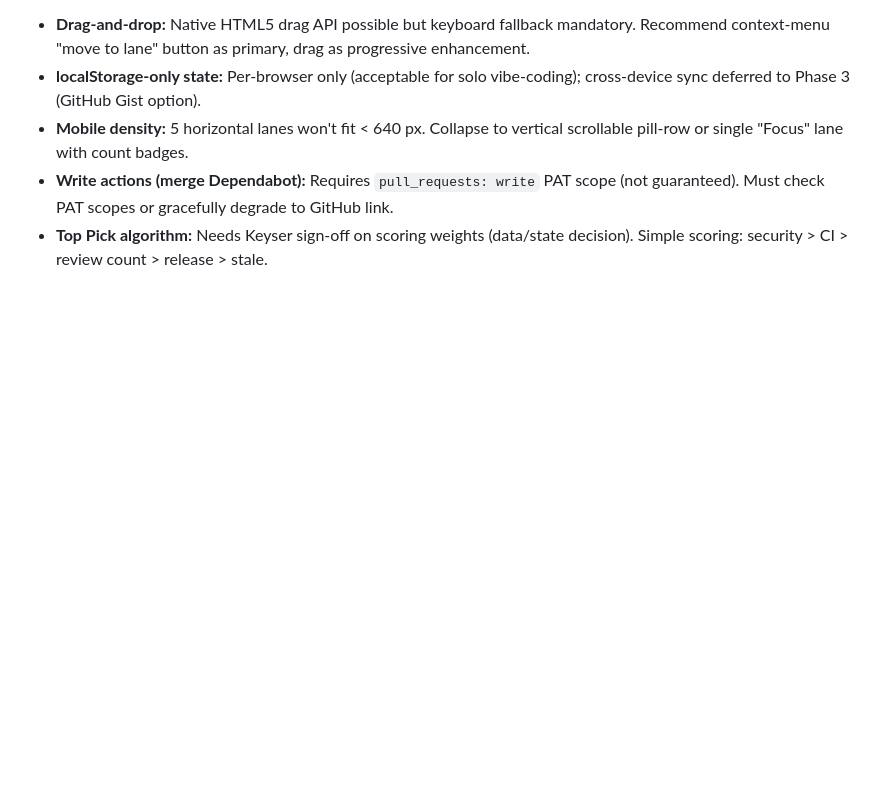
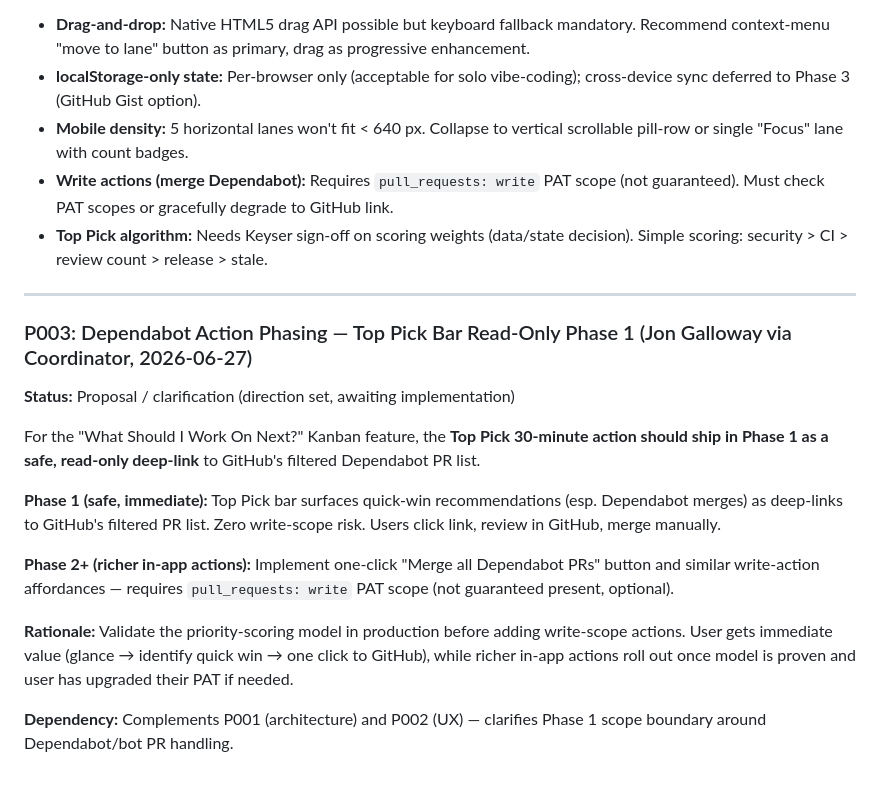
Before and after one commit to jongalloway/GitHubDashboard, a Markdown page: .squad/decisions.md, the part around the change. GitHub-like rendering; blank space fills up the shorter version.

Commit message:
docs: Add P003 clarification — Dependabot action phasing in vibe-kanban Phase 1
Merge squad-vibe-kanban-merge-scope.md (Jon's direction) into decisions.md:

P003 clarifies Phase 1 scope boundary:
- Top Pick bar surfaces quick-win recommendations (esp. Dependabot merges) as **read-only deep-links** to GitHub
- One-click merge and richer in-app write actions deferred to Phase 2+
- Rationale: Validate scoring model before adding write-scope actions

Phase 1 remains safe (zero new PAT scopes required), user gets immediate value (glance → identify → click → GitHub).

Deleted inbox file. Inbox now empty.

Co-authored-by: Copilot <223556219+Copilot@users.noreply.github.com>

```diff
--- a/.squad/decisions.md
+++ b/.squad/decisions.md
@@ -136,3 +136,18 @@ A single "Top Pick" callout bar sits between Kanban header and repo cards, surfa
 - **Mobile density:** 5 horizontal lanes won't fit < 640 px. Collapse to vertical scrollable pill-row or single "Focus" lane with count badges.
 - **Write actions (merge Dependabot):** Requires `pull_requests: write` PAT scope (not guaranteed). Must check PAT scopes or gracefully degrade to GitHub link.
 - **Top Pick algorithm:** Needs Keyser sign-off on scoring weights (data/state decision). Simple scoring: security > CI > review count > release > stale.
+
+---
+
+### P003: Dependabot Action Phasing — Top Pick Bar Read-Only Phase 1 (Jon Galloway via Coordinator, 2026-06-27)
+**Status:** Proposal / clarification (direction set, awaiting implementation)
+
+For the "What Should I Work On Next?" Kanban feature, the **Top Pick 30-minute action should ship in Phase 1 as a safe, read-only deep-link** to GitHub's filtered Dependabot PR list.
+
+**Phase 1 (safe, immediate):** Top Pick bar surfaces quick-win recommendations (esp. Dependabot merges) as deep-links to GitHub's filtered PR list. Zero write-scope risk. Users click link, review in GitHub, merge manually.
+
+**Phase 2+ (richer in-app actions):** Implement one-click "Merge all Dependabot PRs" button and similar write-action affordances — requires `pull_requests: write` PAT scope (not guaranteed present, optional).
+
+**Rationale:** Validate the priority-scoring model in production before adding write-scope actions. User gets immediate value (glance → identify quick win → one click to GitHub), while richer in-app actions roll out once model is proven and user has upgraded their PAT if needed.
+
+**Dependency:** Complements P001 (architecture) and P002 (UX) — clarifies Phase 1 scope boundary around Dependabot/bot PR handling.
```
